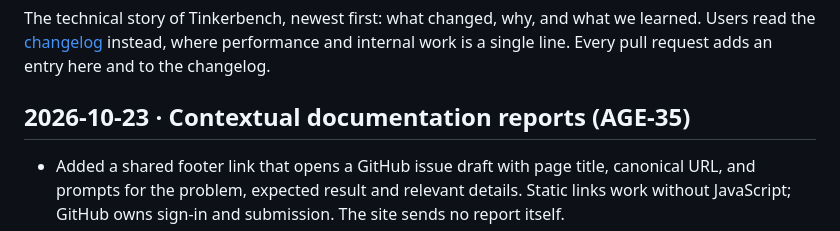
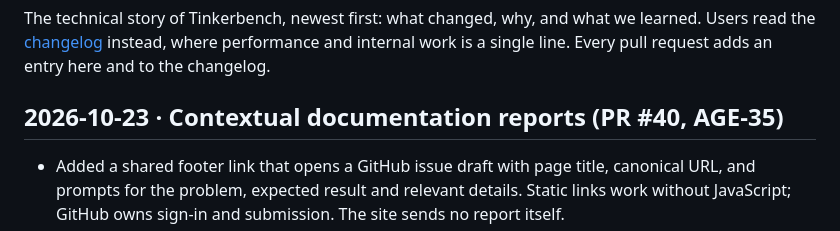
Before and after one commit to gabaudette/wc3-toolkit, a Markdown page: docs/devlog.md, the part around the change. Drawn GitHub-style.

Commit message:
docs: link AGE-35 devlog to PR #40

```diff
--- a/docs/devlog.md
+++ b/docs/devlog.md
@@ -4,7 +4,7 @@ The technical story of Tinkerbench, newest first: what changed, why, and what we
 Users read the [changelog](../CHANGELOG.md) instead, where performance and internal work is a
 single line. Every pull request adds an entry here and to the changelog.
 
-## 2026-10-23 · Contextual documentation reports (AGE-35)
+## 2026-10-23 · Contextual documentation reports (PR #40, AGE-35)
 
 - Added a shared footer link that opens a GitHub issue draft with page title, canonical URL,
   and prompts for the problem, expected result and relevant details. Static links work
```
